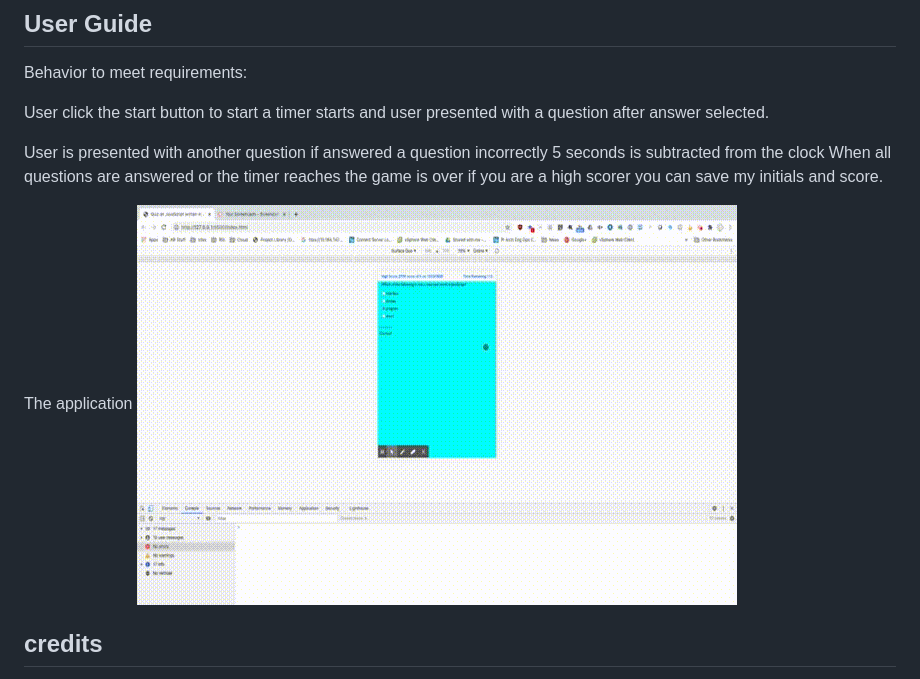
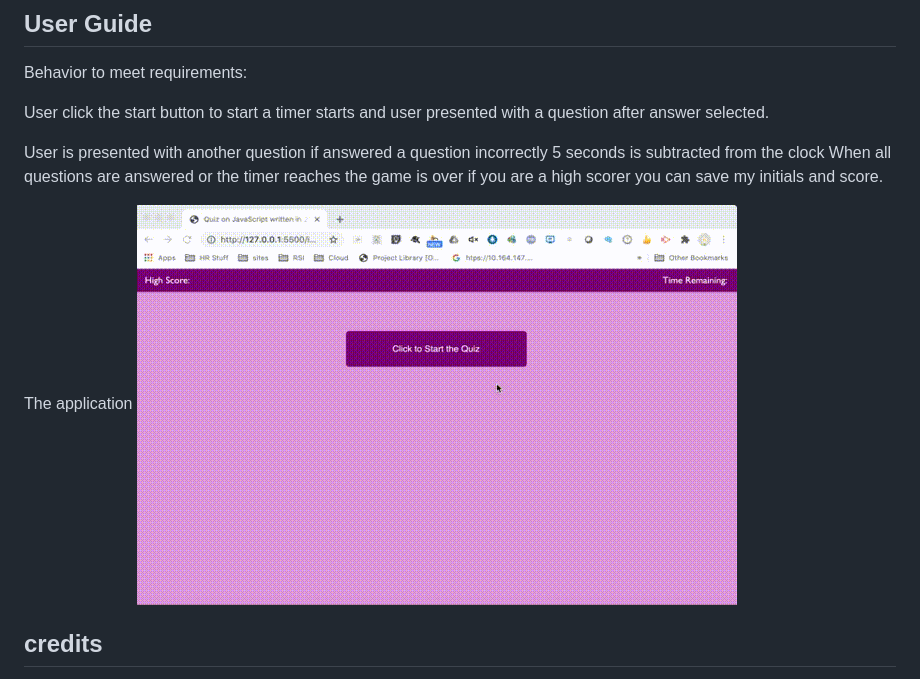
Before and after one commit to ktywelch/QuizTyme, a Markdown page: README.md, the part around the change. Rendered like a GitHub page; pictures changed too: assets/images/newQuiz.gif (added).

```diff
--- a/README.md
+++ b/README.md
@@ -32,7 +32,7 @@ User is presented with another question if answered a question incorrectly 5 sec
 When all questions are answered or the timer reaches the game is over if you are a high scorer you can save my initials and score.
 
 The application
-![quiz demo](./assets/images/out.gif)
+![quiz demo](./assets/images/newQuiz.gif)
 
 
 ## credits
```
Also changed, not shown: 4 other files.
